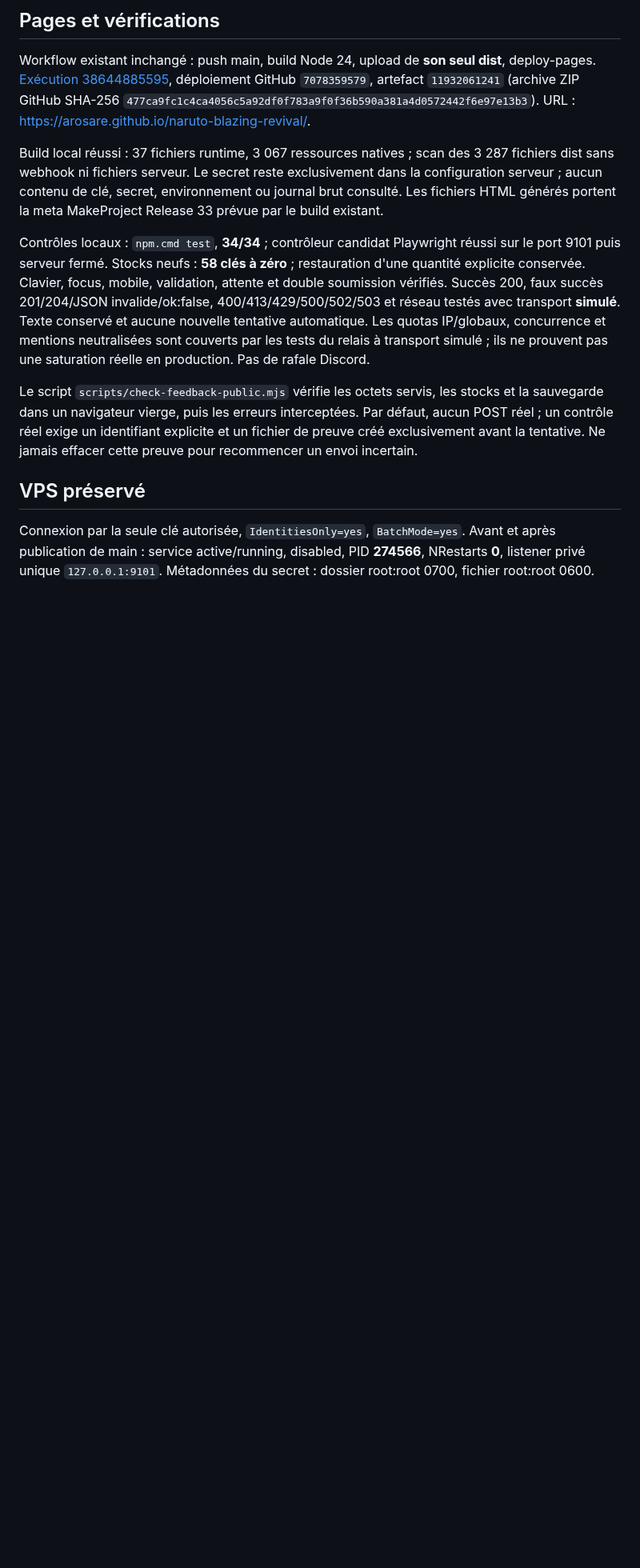
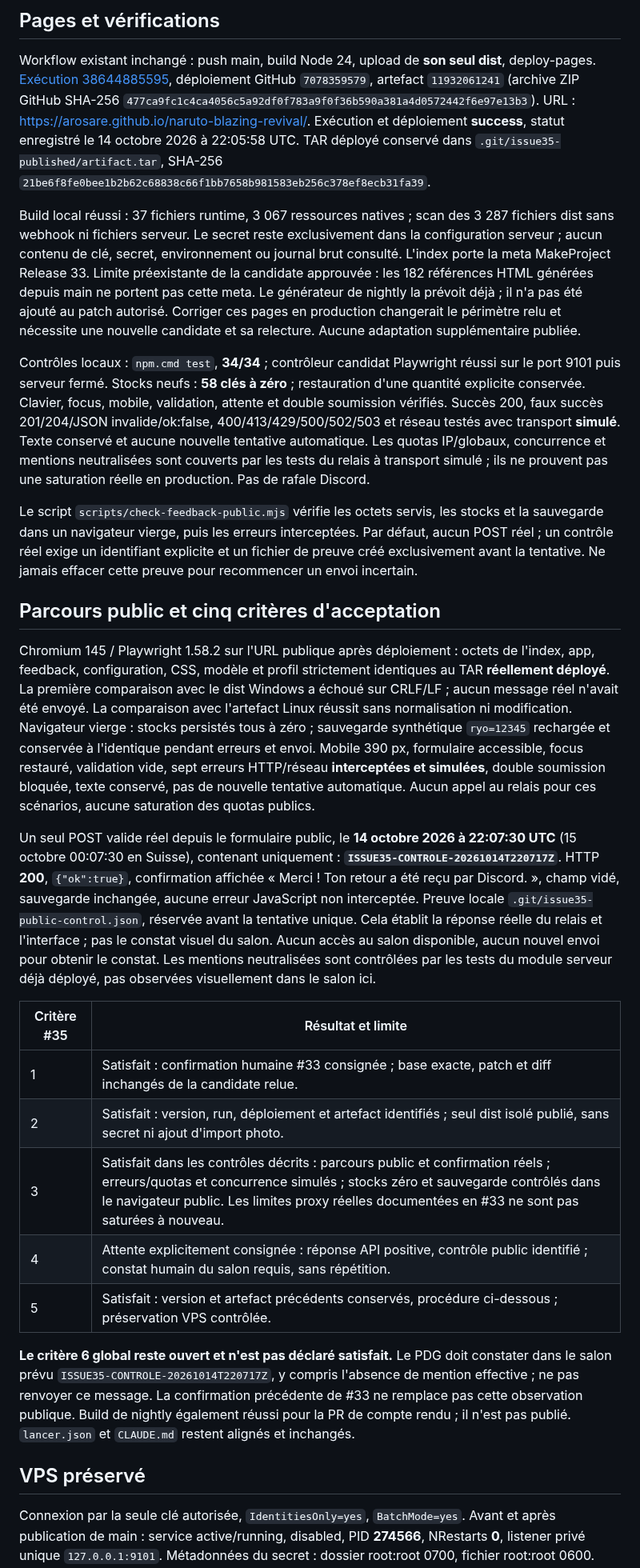
Before and after one commit to arosaRe/naruto-blazing-revival, a Markdown page: docs/issue-35-publication.md, the part around the change. Shown at 80% size. Drawn GitHub-style; blank space fills up the shorter version.

Commit message:
Record public control and explicit pending channel observation (#35)

```diff
--- a/docs/issue-35-publication.md
+++ b/docs/issue-35-publication.md
@@ -31,12 +31,19 @@ dist**, deploy-pages. [Exécution 38644885595](https://github.com/arosaRe/naruto
 déploiement GitHub `7078359579`, artefact `11932061241` (archive ZIP GitHub
 SHA-256 `477ca9fc1c4ca4056c5a92df0f783a9f0f36b590a381a4d0572442f6e97e13b3`).
 URL : https://arosare.github.io/naruto-blazing-revival/.
+Exécution et déploiement **success**, statut enregistré le 14 octobre 2026 à
+22:05:58 UTC. TAR déployé conservé dans `.git/issue35-published/artifact.tar`,
+SHA-256 `21be6f8fe0bee1b2b62c68838c66f1bb7658b981583eb256c378ef8ecb31fa39`.
 
 Build local réussi : 37 fichiers runtime, 3 067 ressources natives ; scan
 des 3 287 fichiers dist sans webhook ni fichiers serveur. Le secret reste
 exclusivement dans la configuration serveur ; aucun contenu de clé, secret,
-environnement ou journal brut consulté. Les fichiers HTML générés portent la
-meta MakeProject Release 33 prévue par le build existant.
+environnement ou journal brut consulté. L'index porte la meta MakeProject
+Release 33. Limite préexistante de la candidate approuvée : les 182 références
+HTML générées depuis main ne portent pas cette meta. Le générateur de nightly
+la prévoit déjà ; il n'a pas été ajouté au patch autorisé. Corriger ces pages
+en production changerait le périmètre relu et nécessite une nouvelle candidate
+et sa relecture. Aucune adaptation supplémentaire publiée.
 
 Contrôles locaux : `npm.cmd test`, **34/34** ; contrôleur candidat Playwright
 réussi sur le port 9101 puis serveur fermé. Stocks neufs : **58 clés à zéro** ;
@@ -53,6 +60,46 @@ stocks et la sauvegarde dans un navigateur vierge, puis les erreurs interceptée
 Par défaut, aucun POST réel ; un contrôle réel exige un identifiant explicite
 et un fichier de preuve créé exclusivement avant la tentative. Ne jamais
 effacer cette preuve pour recommencer un envoi incertain.
+
+## Parcours public et cinq critères d'acceptation
+
+Chromium 145 / Playwright 1.58.2 sur l'URL publique après déploiement : octets
+de l'index, app, feedback, configuration, CSS, modèle et profil strictement
+identiques au TAR **réellement déployé**. La première comparaison avec le dist
+Windows a échoué sur CRLF/LF ; aucun message réel n'avait été envoyé. La
+comparaison avec l'artefact Linux réussit sans normalisation ni modification.
+Navigateur vierge : stocks persistés tous à zéro ; sauvegarde synthétique
+`ryo=12345` rechargée et conservée à l'identique pendant erreurs et envoi.
+Mobile 390 px, formulaire accessible, focus restauré, validation vide, sept
+erreurs HTTP/réseau **interceptées et simulées**, double soumission bloquée,
+texte conservé, pas de nouvelle tentative automatique. Aucun appel au relais
+pour ces scénarios, aucune saturation des quotas publics.
+
+Un seul POST valide réel depuis le formulaire public, le **14 octobre 2026
+à 22:07:30 UTC** (15 octobre 00:07:30 en Suisse), contenant uniquement :
+**`ISSUE35-CONTROLE-20261014T220717Z`**. HTTP **200**, `{"ok":true}`,
+confirmation affichée « Merci ! Ton retour a été reçu par Discord. », champ
+vidé, sauvegarde inchangée, aucune erreur JavaScript non interceptée. Preuve
+locale `.git/issue35-public-control.json`, réservée avant la tentative unique.
+Cela établit la réponse réelle du relais et l'interface ; pas le constat
+visuel du salon. Aucun accès au salon disponible, aucun nouvel envoi pour
+obtenir le constat. Les mentions neutralisées sont contrôlées par les tests
+du module serveur déjà déployé, pas observées visuellement dans le salon ici.
+
+| Critère #35 | Résultat et limite |
+| --- | --- |
+| 1 | Satisfait : confirmation humaine #33 consignée ; base exacte, patch et diff inchangés de la candidate relue. |
+| 2 | Satisfait : version, run, déploiement et artefact identifiés ; seul dist isolé publié, sans secret ni ajout d'import photo. |
+| 3 | Satisfait dans les contrôles décrits : parcours public et confirmation réels ; erreurs/quotas et concurrence simulés ; stocks zéro et sauvegarde contrôlés dans le navigateur public. Les limites proxy réelles documentées en #33 ne sont pas saturées à nouveau. |
+| 4 | Attente explicitement consignée : réponse API positive, contrôle public identifié ; constat humain du salon requis, sans répétition. |
+| 5 | Satisfait : version et artefact précédents conservés, procédure ci-dessous ; préservation VPS contrôlée. |
+
+**Le critère 6 global reste ouvert et n'est pas déclaré satisfait.** Le PDG
+doit constater dans le salon prévu `ISSUE35-CONTROLE-20261014T220717Z`, y
+compris l'absence de mention effective ; ne pas renvoyer ce message. La
+confirmation précédente de #33 ne remplace pas cette observation publique.
+Build de nightly également réussi pour la PR de compte rendu ; il n'est pas
+publié. `lancer.json` et `CLAUDE.md` restent alignés et inchangés.
 
 ## VPS préservé
 
```
